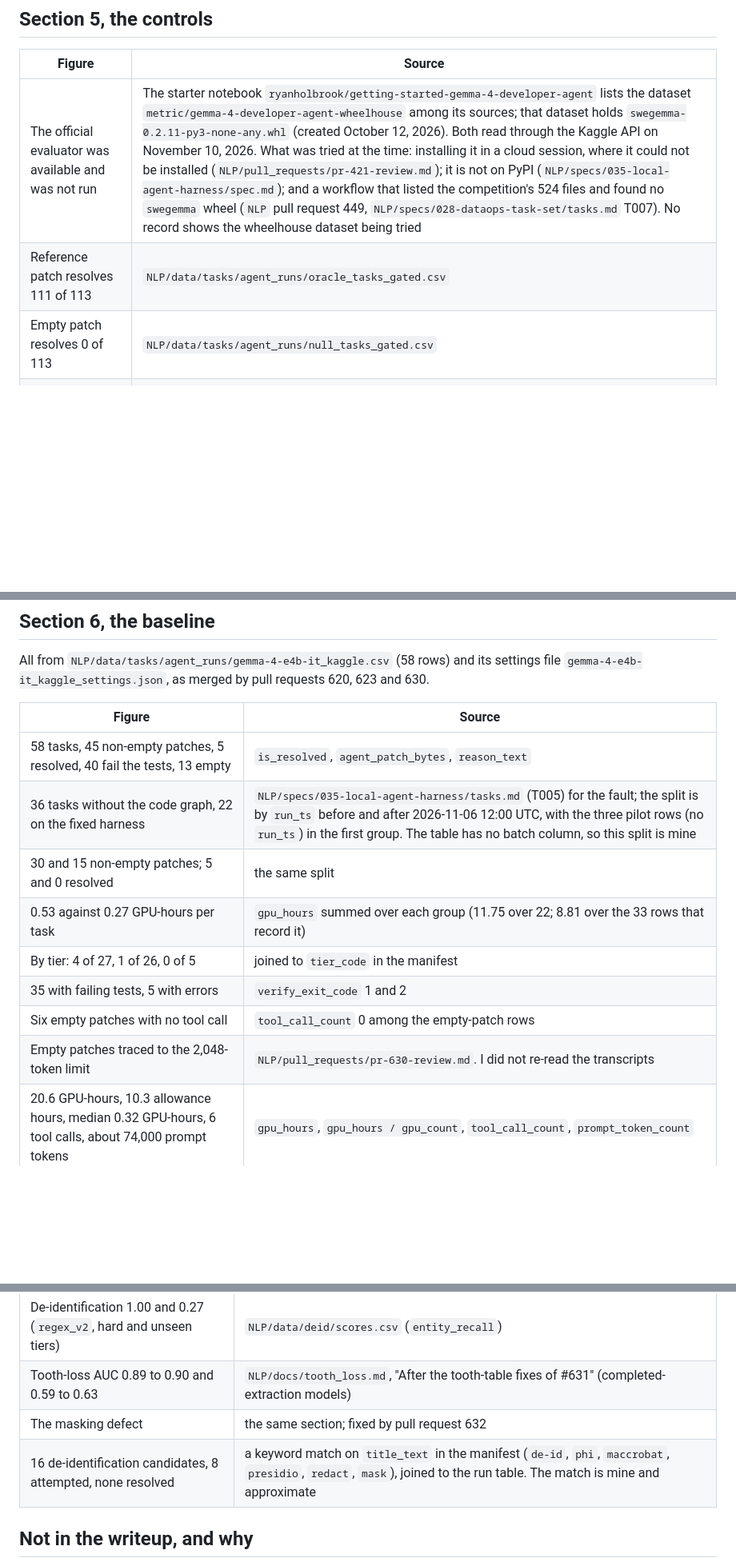
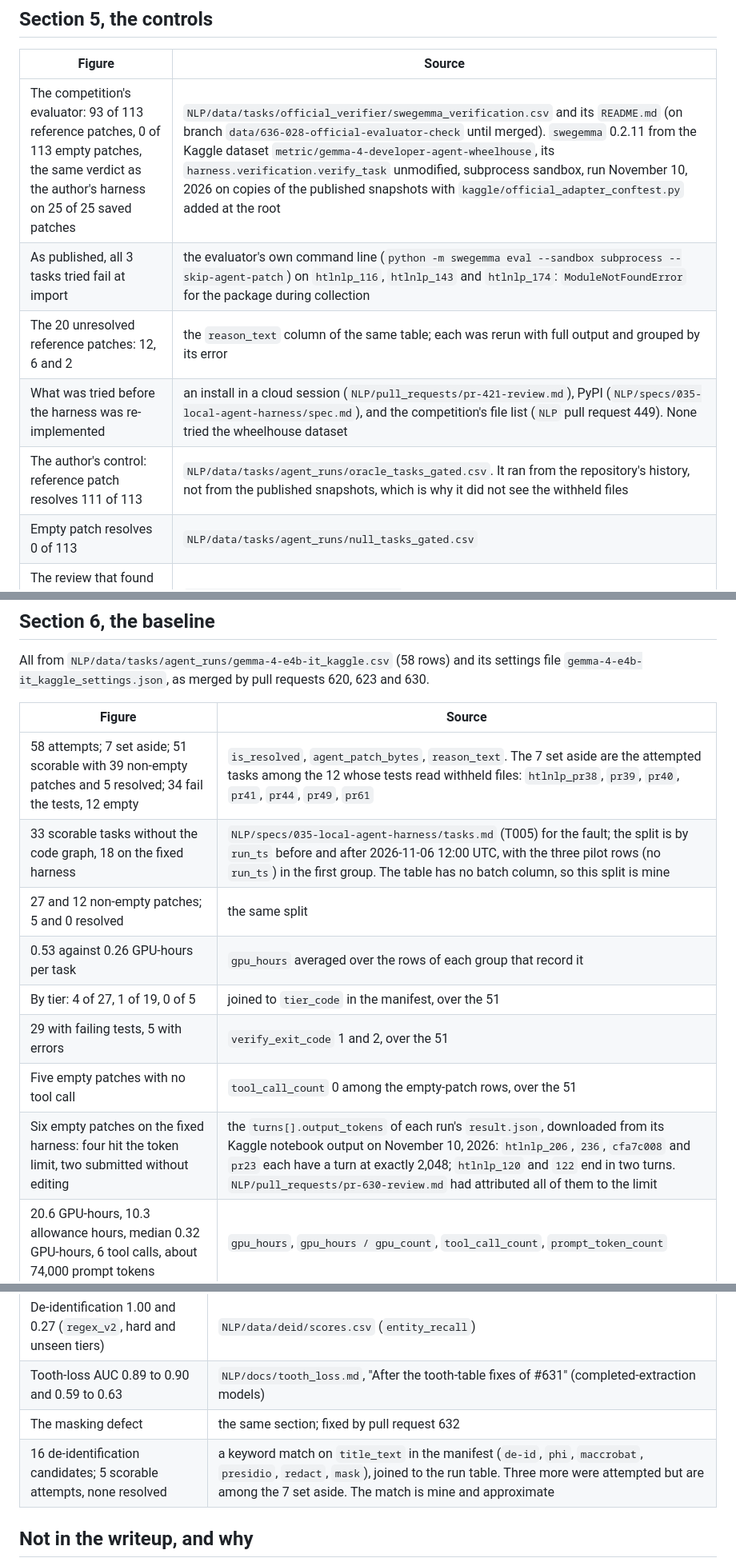
Before and after one commit to healthtransformationlab/gemma-developer-agent, a Markdown page: paper/sources.md, 3 parts joined by grey strips. Shown at 80% size. Rendered like a GitHub page; blank space fills up the shorter version.

```diff
--- a/paper/sources.md
+++ b/paper/sources.md
@@ -35,8 +37,11 @@ reply in the competition's "Word Count" discussion, October 27, 2026).
 
 | Figure | Source |
 |---|---|
-| The official evaluator was available and was not run | The starter notebook `ryanholbrook/getting-started-gemma-4-developer-agent` lists the dataset `metric/gemma-4-developer-agent-wheelhouse` among its sources; that dataset holds `swegemma-0.2.11-py3-none-any.whl` (created October 12, 2026). Both read through the Kaggle API on November 10, 2026. What was tried at the time: installing it in a cloud session, where it could not be installed (`NLP/pull_requests/pr-421-review.md`); it is not on PyPI (`NLP/specs/035-local-agent-harness/spec.md`); and a workflow that listed the competition's 524 files and found no `swegemma` wheel (`NLP` pull request 449, `NLP/specs/028-dataops-task-set/tasks.md` T007). No record shows the wheelhouse dataset being tried |
-| Reference patch resolves 111 of 113 | `NLP/data/tasks/agent_runs/oracle_tasks_gated.csv` |
+| The competition's evaluator: 93 of 113 reference patches, 0 of 113 empty patches, the same verdict as the author's harness on 25 of 25 saved patches | `NLP/data/tasks/official_verifier/swegemma_verification.csv` and its `README.md` (on branch `data/636-028-official-evaluator-check` until merged). `swegemma` 0.2.11 from the Kaggle dataset `metric/gemma-4-developer-agent-wheelhouse`, its `harness.verification.verify_task` unmodified, subprocess sandbox, run November 10, 2026 on copies of the published snapshots with `kaggle/official_adapter_conftest.py` added at the root |
+| As published, all 3 tasks tried fail at import | the evaluator's own command line (`python -m swegemma eval --sandbox subprocess --skip-agent-patch`) on `htlnlp_116`, `htlnlp_143` and `htlnlp_174`: `ModuleNotFoundError` for the package during collection |
+| The 20 unresolved reference patches: 12, 6 and 2 | the `reason_text` column of the same table; each was rerun with full output and grouped by its error |
+| What was tried before the harness was re-implemented | an install in a cloud session (`NLP/pull_requests/pr-421-review.md`), PyPI (`NLP/specs/035-local-agent-harness/spec.md`), and the competition's file list (`NLP` pull request 449). None tried the wheelhouse dataset |
+| The author's control: reference patch resolves 111 of 113 | `NLP/data/tasks/agent_runs/oracle_tasks_gated.csv`. It ran from the repository's history, not from the published snapshots, which is why it did not see the withheld files |
 | Empty patch resolves 0 of 113 | `NLP/data/tasks/agent_runs/null_tasks_gated.csv` |
 | The review that found commands ran on the host | `NLP/pull_requests/pr-549-review.md` |
 | Known differences from the competition's harness | `NLP/specs/035-local-agent-harness/spec.md` |
@@ -48,14 +53,14 @@ All from `NLP/data/tasks/agent_runs/gemma-4-e4b-it_kaggle.csv` (58 rows) and its
 
 | Figure | Source |
 |---|---|
-| 58 tasks, 45 non-empty patches, 5 resolved, 40 fail the tests, 13 empty | `is_resolved`, `agent_patch_bytes`, `reason_text` |
-| 36 tasks without the code graph, 22 on the fixed harness | `NLP/specs/035-local-agent-harness/tasks.md` (T005) for the fault; the split is by `run_ts` before and after 2026-11-06 12:00 UTC, with the three pilot rows (no `run_ts`) in the first group. The table has no batch column, so this split is mine |
-| 30 and 15 non-empty patches; 5 and 0 resolved | the same split |
-| 0.53 against 0.27 GPU-hours per task | `gpu_hours` summed over each group (11.75 over 22; 8.81 over the 33 rows that record it) |
-| By tier: 4 of 27, 1 of 26, 0 of 5 | joined to `tier_code` in the manifest |
-| 35 with failing tests, 5 with errors | `verify_exit_code` 1 and 2 |
-| Six empty patches with no tool call | `tool_call_count` 0 among the empty-patch rows |
-| Empty patches traced to the 2,048-token limit | `NLP/pull_requests/pr-630-review.md`. I did not re-read the transcripts |
+| 58 attempts; 7 set aside; 51 scorable with 39 non-empty patches and 5 resolved; 34 fail the tests, 12 empty | `is_resolved`, `agent_patch_bytes`, `reason_text`. The 7 set aside are the attempted tasks among the 12 whose tests read withheld files: `htlnlp_pr38`, `pr39`, `pr40`, `pr41`, `pr44`, `pr49`, `pr61` |
+| 33 scorable tasks without the code graph, 18 on the fixed harness | `NLP/specs/035-local-agent-harness/tasks.md` (T005) for the fault; the split is by `run_ts` before and after 2026-11-06 12:00 UTC, with the three pilot rows (no `run_ts`) in the first group. The table has no batch column, so this split is mine |
+| 27 and 12 non-empty patches; 5 and 0 resolved | the same split |
+| 0.53 against 0.26 GPU-hours per task | `gpu_hours` averaged over the rows of each group that record it |
+| By tier: 4 of 27, 1 of 19, 0 of 5 | joined to `tier_code` in the manifest, over the 51 |
+| 29 with failing tests, 5 with errors | `verify_exit_code` 1 and 2, over the 51 |
+| Five empty patches with no tool call | `tool_call_count` 0 among the empty-patch rows, over the 51 |
+| Six empty patches on the fixed harness: four hit the token limit, two submitted without editing | the `turns[].output_tokens` of each run's `result.json`, downloaded from its Kaggle notebook output on November 10, 2026: `htlnlp_206`, `236`, `cfa7c008` and `pr23` each have a turn at exactly 2,048; `htlnlp_120` and `122` end in two turns. `NLP/pull_requests/pr-630-review.md` had attributed all of them to the limit |
 | 20.6 GPU-hours, 10.3 allowance hours, median 0.32 GPU-hours, 6 tool calls, about 74,000 prompt tokens | `gpu_hours`, `gpu_hours / gpu_count`, `tool_call_count`, `prompt_token_count` |
 | $14.19 at $0.69 per T4-hour (an estimate) | `estimated_cost_usd`, `price_basis_text` |
 | Confidence intervals | Wilson, 95% |
@@ -67,7 +72,7 @@ All from `NLP/data/tasks/agent_runs/gemma-4-e4b-it_kaggle.csv` (58 rows) and its
 | De-identification 1.00 and 0.27 (`regex_v2`, hard and unseen tiers) | `NLP/data/deid/scores.csv` (`entity_recall`) |
 | Tooth-loss AUC 0.89 to 0.90 and 0.59 to 0.63 | `NLP/docs/tooth_loss.md`, "After the tooth-table fixes of #631" (completed-extraction models) |
 | The masking defect | the same section; fixed by pull request 632 |
-| 16 de-identification candidates, 8 attempted, none resolved | a keyword match on `title_text` in the manifest (`de-id`, `phi`, `maccrobat`, `presidio`, `redact`, `mask`), joined to the run table. The match is mine and approximate |
+| 16 de-identification candidates; 5 scorable attempts, none resolved | a keyword match on `title_text` in the manifest (`de-id`, `phi`, `maccrobat`, `presidio`, `redact`, `mask`), joined to the run table. Three more were attempted but are among the 7 set aside. The match is mine and approximate |
 
 ## Not in the writeup, and why
 
```
Also changed, not shown: other parts of paper/sources.md (+2 -0 lines), paper/writeup.md (+50 -39 lines), pull_requests/pr-10-review.md (added, +49 -0 lines).
